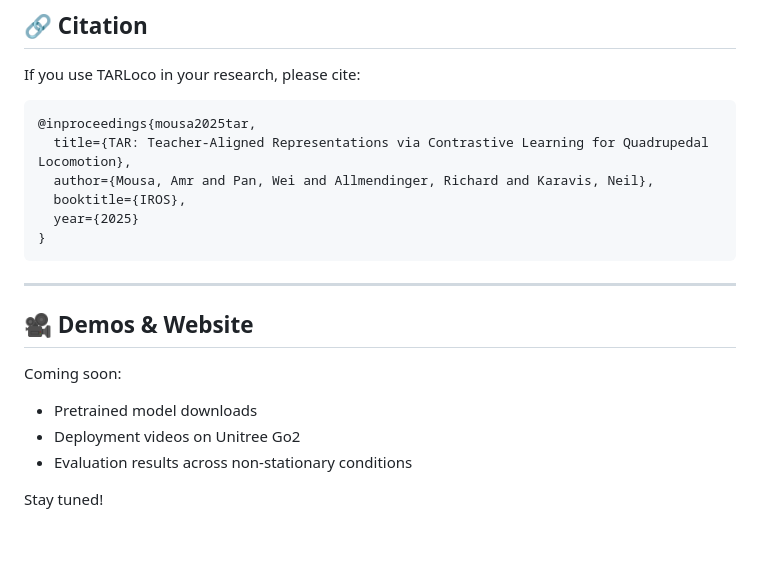
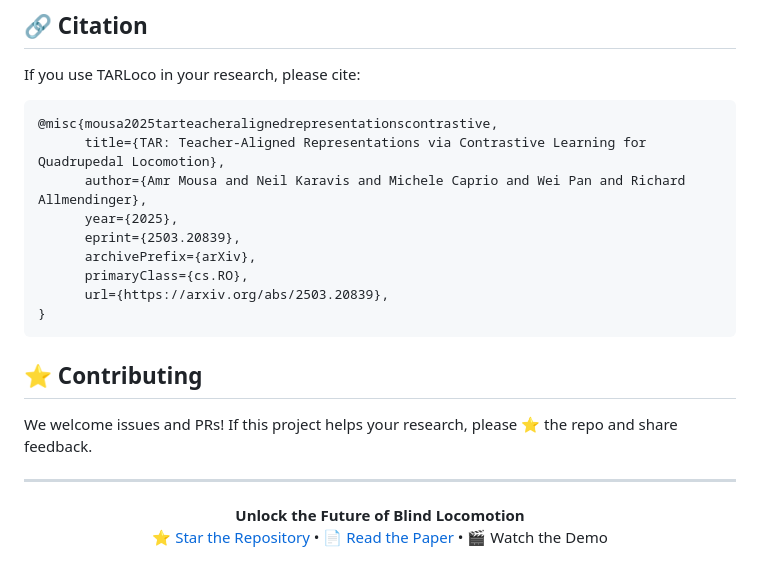
Before and after one commit to ammousa/TARLoco, a Markdown page: README.md, the part around the change printed below. Rendered like a GitHub page; blank space fills up the shorter version.

````diff
--- a/README.md
+++ b/README.md
@@ -128,21 +137,27 @@ These components retain their original licenses. Only new contributions in this
 If you use TARLoco in your research, please cite:
 
 ```bibtex
-@inproceedings{mousa2025tar,
-  title={TAR: Teacher-Aligned Representations via Contrastive Learning for Quadrupedal Locomotion},
-  author={Mousa, Amr and Pan, Wei and Allmendinger, Richard and Karavis, Neil},
-  booktitle={IROS},
-  year={2025}
+@misc{mousa2025tarteacheralignedrepresentationscontrastive,
+      title={TAR: Teacher-Aligned Representations via Contrastive Learning for Quadrupedal Locomotion},
+      author={Amr Mousa and Neil Karavis and Michele Caprio and Wei Pan and Richard Allmendinger},
+      year={2025},
+      eprint={2503.20839},
+      archivePrefix={arXiv},
+      primaryClass={cs.RO},
+      url={https://arxiv.org/abs/2503.20839},
 }
 ```
 
+
+## ⭐ Contributing
+
+We welcome issues and PRs! If this project helps your research, please ⭐ the repo and share feedback.
+
+
 ---
-
-## 🎥 Demos & Website
-
-Coming soon:
-- Pretrained model downloads
-- Deployment videos on Unitree Go2
-- Evaluation results across non-stationary conditions
-
-Stay tuned!
+<p align="center">
+  <b>Unlock the Future of Blind Locomotion</b><br>
+  <a href="https://github.com/ammousa/TARLoco">⭐ Star the Repository</a> •
+  <a href="https://arxiv.org/abs/2503.20839">📄 Read the Paper</a> •
+  <a href="">🎬 Watch the Demo</a>
+</p>
````
Also changed, not shown: other parts of README.md (+86 -77 lines), docs/images/index.jpg (added), 1 other file.
